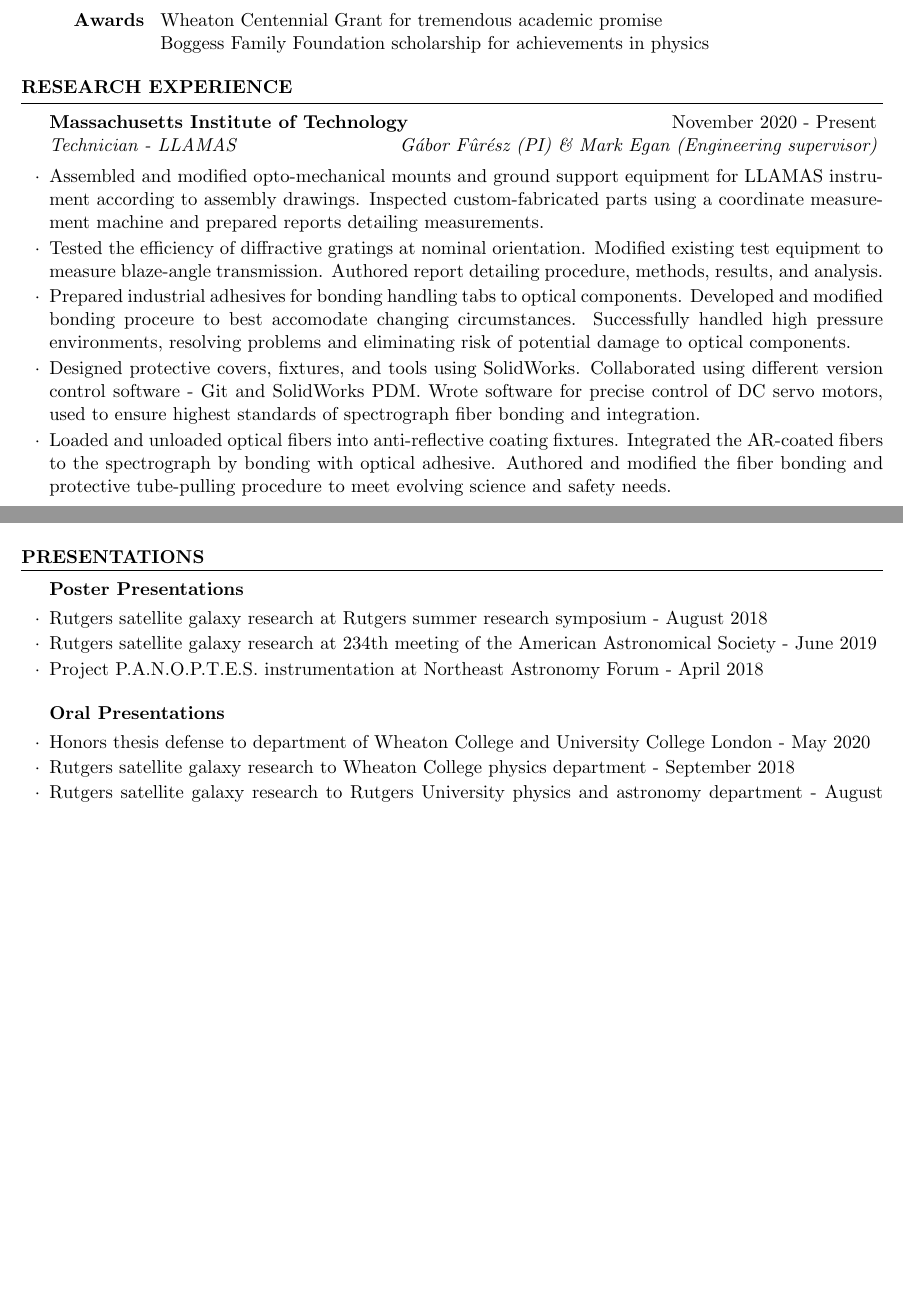
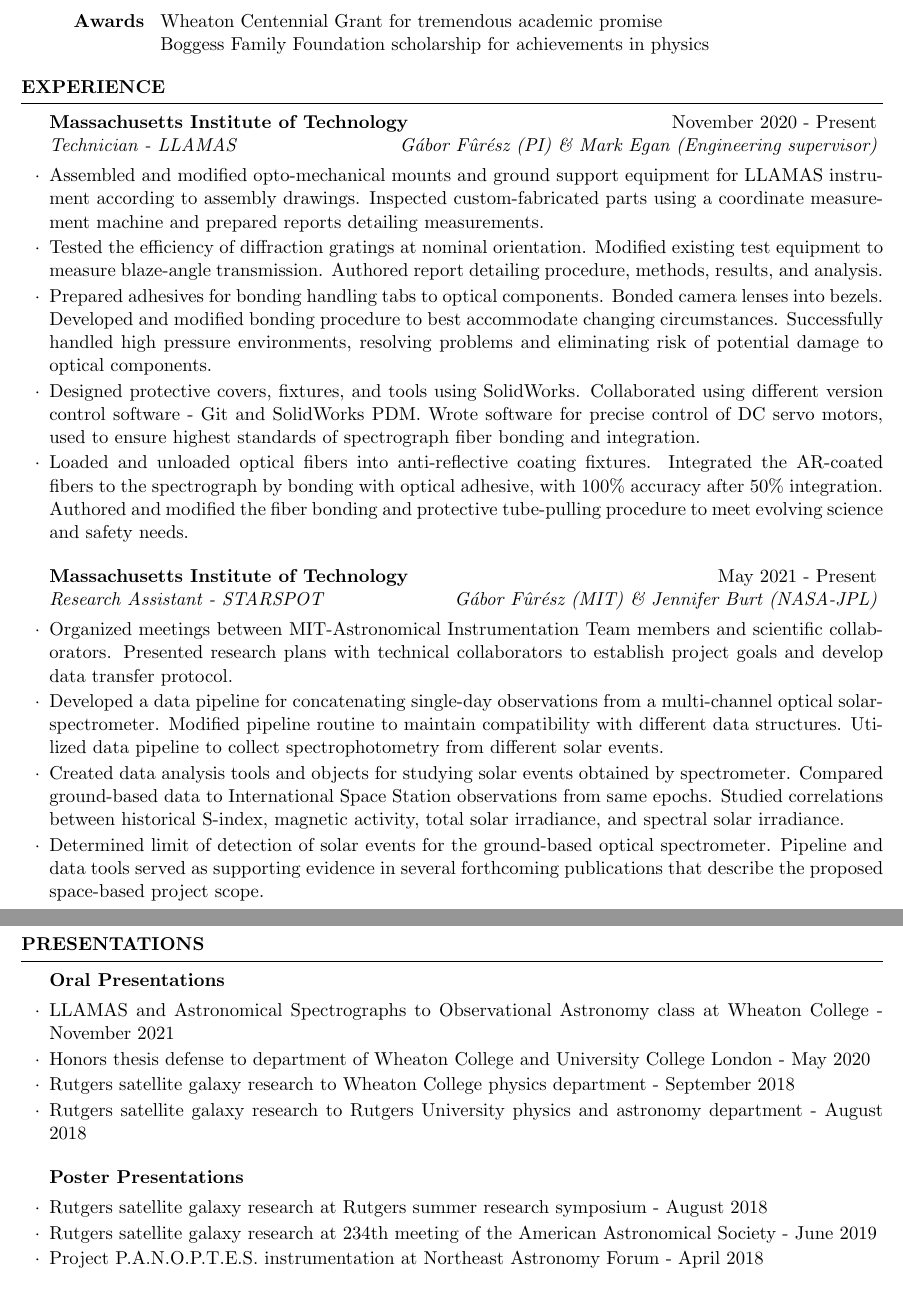
Before and after one commit to seanmacb/CV, a LaTeX CV (cv_4.tex): two parts of pages 1 and 3 of 3 before the commit and two parts of pages 1 and 4 of 4 after it, joined at a grey line, cut so that both start at the same text, the shorter picture padded with empty space. Compiled offline with pdfLaTeX.

Commit message:
Updates, including MIT + LLAMAS Presentation

```diff
--- a/cv_4.tex
+++ b/cv_4.tex
@@ -52,16 +52,23 @@
 % \end{tabular}
 % \end{rSection}
 
-\begin{rSection}{Research Experience}
+\begin{rSection}{Experience}
 
 \begin{rSubsection}{Massachusetts Institute of Technology}{November 2020 - Present}{Technician - LLAMAS}{G\'abor F\^ur\'esz (PI) \& Mark Egan (Engineering supervisor)}
 \item Assembled and modified opto-mechanical mounts and ground support equipment for LLAMAS instrument according to assembly drawings. Inspected custom-fabricated parts using a coordinate measurement machine and prepared reports detailing measurements.
-\item Tested the efficiency of diffractive gratings at nominal orientation. Modified existing test equipment to measure blaze-angle transmission. Authored report detailing procedure, methods, results, and analysis.
-\item Prepared industrial adhesives for bonding handling tabs to optical components. Developed and modified bonding proceure to best accomodate changing circumstances. Successfully handled high pressure environments, resolving problems and eliminating risk of potential damage to optical components.
+\item Tested the efficiency of diffraction gratings at nominal orientation. Modified existing test equipment to measure blaze-angle transmission. Authored report detailing procedure, methods, results, and analysis.
+\item Prepared  adhesives for bonding handling tabs to optical components. Bonded camera lenses into bezels. Developed and modified bonding procedure to best accommodate changing circumstances. Successfully handled high pressure environments, resolving problems and eliminating risk of potential damage to optical components.
 \item Designed protective covers, fixtures, and tools using SolidWorks. Collaborated using different version control software - Git and SolidWorks PDM. Wrote software for precise control of DC servo motors, used to ensure highest standards of spectrograph fiber bonding and integration.
-\item Loaded and unloaded optical fibers into anti-reflective coating fixtures. Integrated the AR-coated fibers to the spectrograph by bonding with optical adhesive. Authored and modified the fiber bonding and protective tube-pulling procedure to meet evolving science and safety needs.
+\item Loaded and unloaded optical fibers into anti-reflective coating fixtures. Integrated the AR-coated fibers to the spectrograph by bonding with optical adhesive, with 100\% accuracy after 50\% integration. Authored and modified the fiber bonding and protective tube-pulling procedure to meet evolving science and safety needs.
 % \item SPEXS STUFF?
 % \item CAMERA BONDING STUFF?
+\end{rSubsection}
+
+\begin{rSubsection}{Massachusetts Institute of Technology}{May 2021 - Present}{Research Assistant - STARSPOT}{G\'abor F\^ur\'esz (MIT) \& Jennifer Burt (NASA-JPL)}
+\item Organized meetings between MIT-Astronomical Instrumentation Team members and scientific collaborators. Presented research plans with technical collaborators to establish project goals and develop data transfer protocol.
+\item Developed a data pipeline for concatenating single-day observations from a multi-channel optical solar-spectrometer. Modified pipeline routine to maintain compatibility with different data structures. Utilized data pipeline to collect spectrophotometry from different solar events.
+\item Created data analysis tools and objects for studying solar events obtained by spectrometer. Compared ground-based data to International Space Station observations from same epochs. Studied correlations between historical S-index, magnetic activity, total solar irradiance, and spectral solar irradiance.
+\item Determined limit of detection of solar events for the ground-based optical spectrometer. Pipeline and data tools served as supporting evidence in several forthcoming publications that describe the proposed space-based project scope.
 \end{rSubsection}
 
 \begin{rSubsection}{University College London \& Wheaton College}{May 2019 - July 2020}{Honors Thesis Student}{Professor Am\'{e}lie Saintonge (UCL) \& Professor Dipankar Maitra (WC)}
@@ -180,18 +186,20 @@
 
 
 % \end{rSection} % probably only use this in
-
+\newpage
 \begin{rSection}{Presentations}
+\begin{rSubsection}{Oral Presentations}{}{}{}
+\item LLAMAS and Astronomical Spectrographs to Observational Astronomy class at Wheaton College - November 2021
+\item Honors thesis defense to department of Wheaton College and University College London - May 2020
+\item Rutgers satellite galaxy research to Wheaton College physics department - September 2018
+\item Rutgers satellite galaxy research to Rutgers University physics and astronomy department - August 2018
+\end{rSubsection}
 \begin{rSubsection}{Poster Presentations}{}{}{}
 \item Rutgers satellite galaxy research at Rutgers summer research symposium - August 2018
 \item Rutgers satellite galaxy research at 234th meeting of the American Astronomical Society - June 2019
 \item Project P.A.N.O.P.T.E.S. instrumentation at Northeast Astronomy Forum - April 2018
 \end{rSubsection}
-\begin{rSubsection}{Oral Presentations}{}{}{}
-\item Honors thesis defense to department of Wheaton College and University College London - May 2020
-\item Rutgers satellite galaxy research to Wheaton College physics department - September 2018
-\item Rutgers satellite galaxy research to Rutgers University physics and astronomy department - August 2018
-\end{rSubsection}
+
 \end{rSection}
 
 \end{document}
```
Also changed, not shown: cv_4.pdf, cv_4.tex (17 more changed lines), 2 other files.
